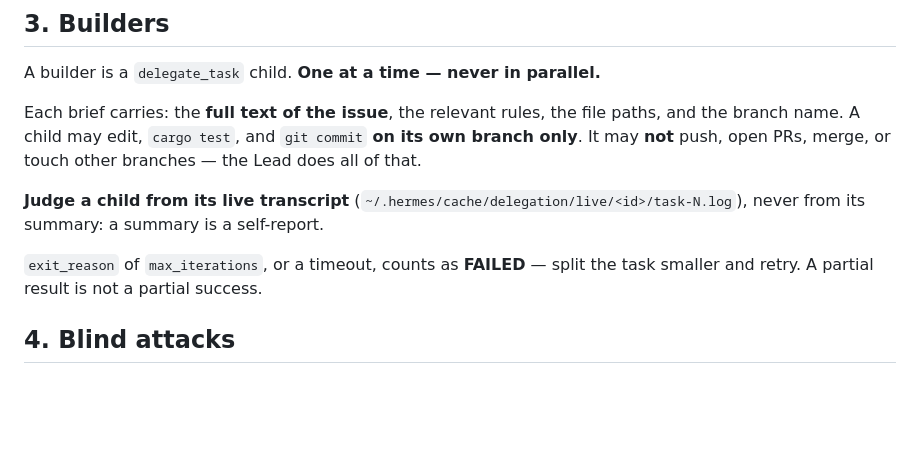
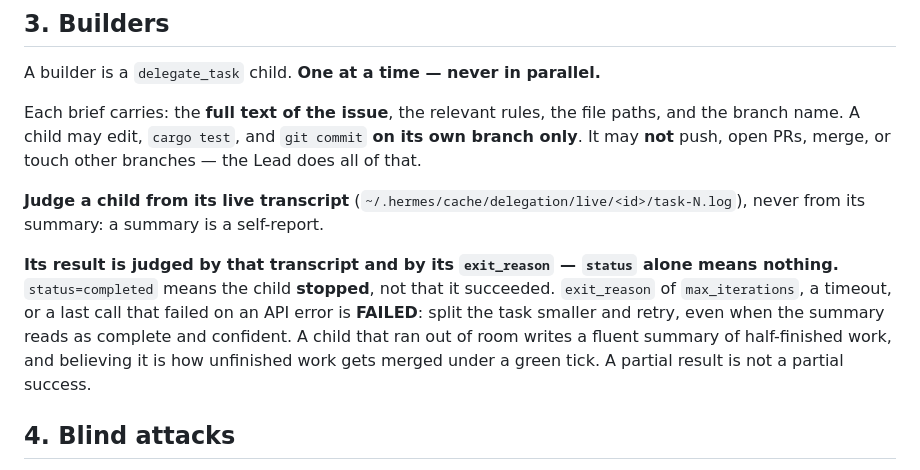
Before and after one commit to ItzMuff1n/atrium, a Markdown page: docs/TOPICS.md, the part around the change. GitHub-like rendering; blank space fills up the shorter version.

```diff
--- a/docs/TOPICS.md
+++ b/docs/TOPICS.md
@@ -32,8 +32,13 @@ branches — the Lead does all of that.
 (`~/.hermes/cache/delegation/live/<id>/task-N.log`), never from its summary: a
 summary is a self-report.
 
-`exit_reason` of `max_iterations`, or a timeout, counts as **FAILED** — split the
-task smaller and retry. A partial result is not a partial success.
+**Its result is judged by that transcript and by its `exit_reason` — `status`
+alone means nothing.** `status=completed` means the child **stopped**, not that it
+succeeded. `exit_reason` of `max_iterations`, a timeout, or a last call that
+failed on an API error is **FAILED**: split the task smaller and retry, even when
+the summary reads as complete and confident. A child that ran out of room writes
+a fluent summary of half-finished work, and believing it is how unfinished work
+gets merged under a green tick. A partial result is not a partial success.
 
 ## 4. Blind attacks
 
```
Also changed, not shown: docs/AGENT-RULES.md (+30 -0 lines).
